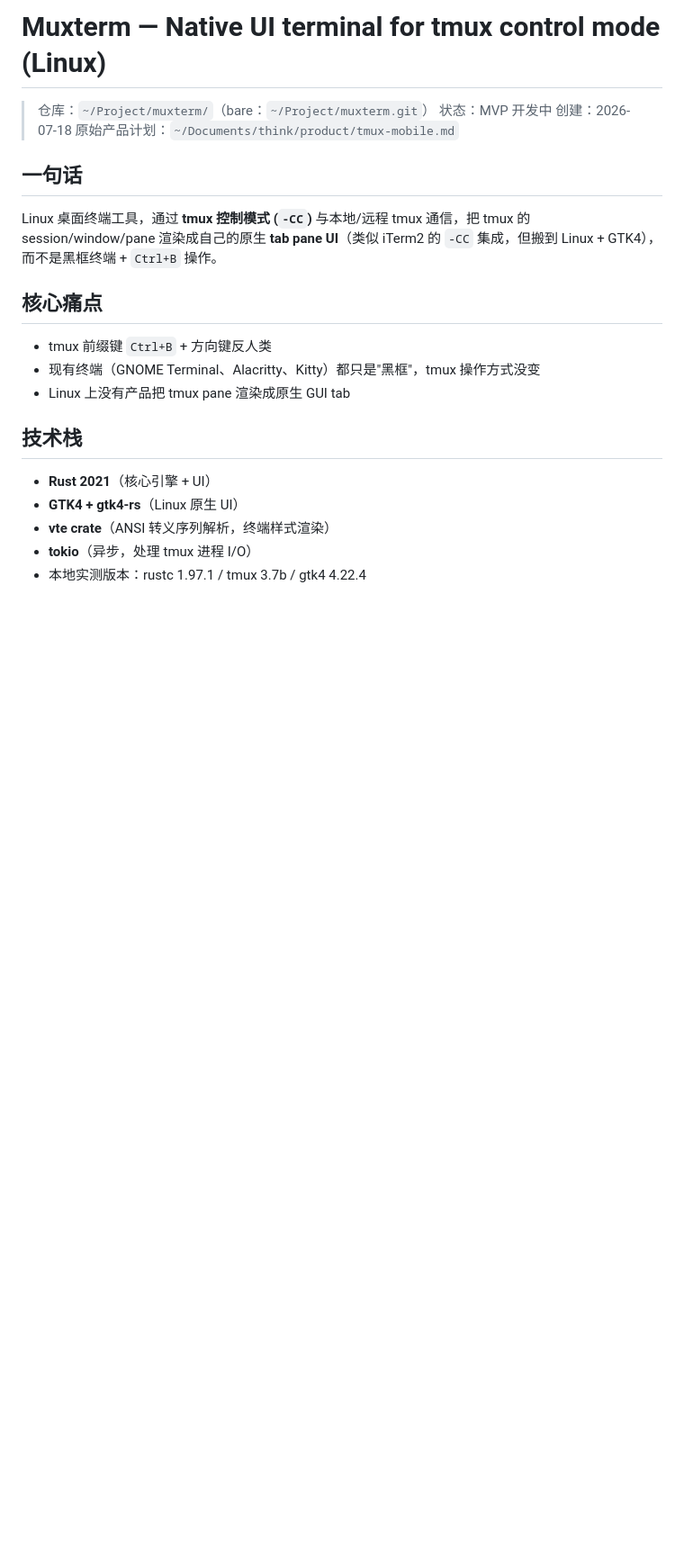
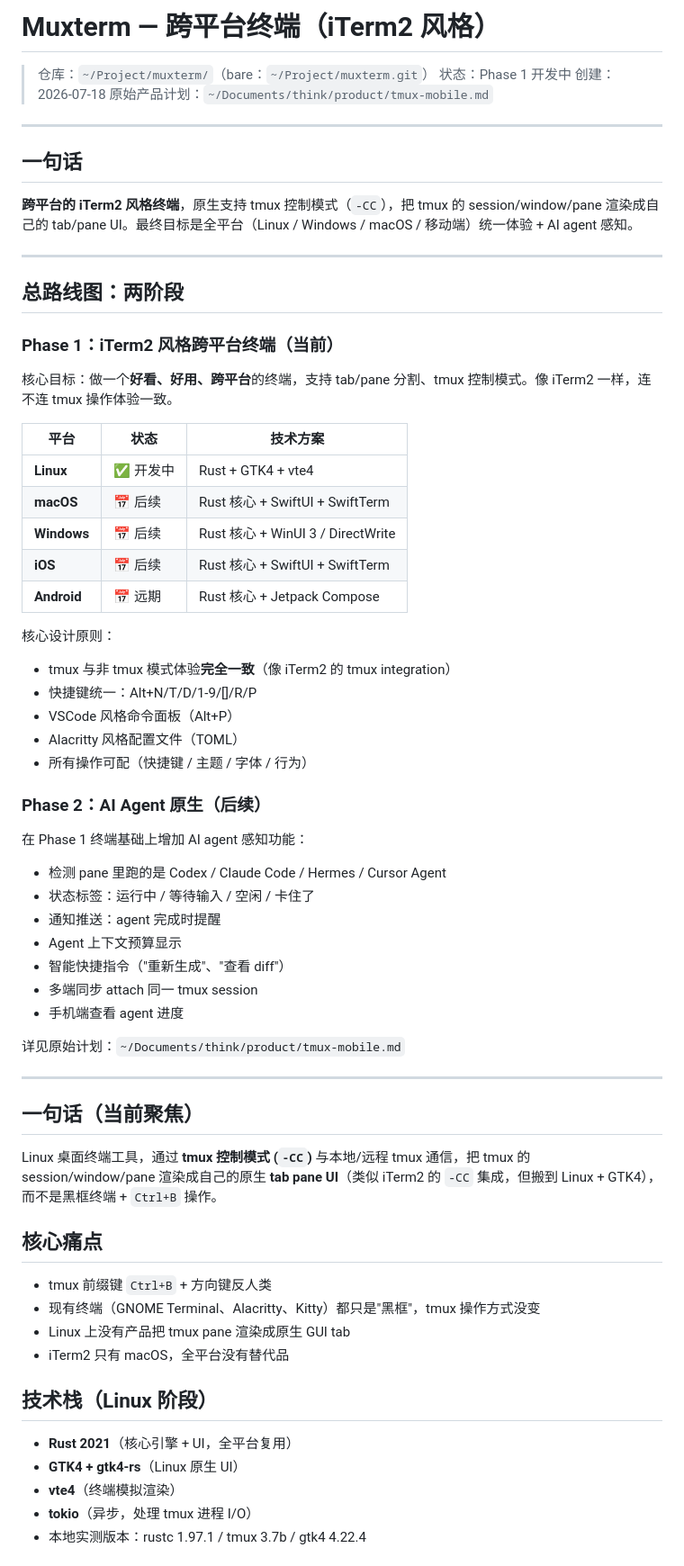
Before and after one commit to wlingze/muxterm, a Markdown page: PRODUCT.md, the part around the change. Shown at 90% size. Rendered like a GitHub page; blank space fills up the shorter version.

Commit message:
docs: add two-phase roadmap (iTerm2 terminal → AI agent)

```diff
--- a/PRODUCT.md
+++ b/PRODUCT.md
@@ -1,11 +1,56 @@
-# Muxterm — Native UI terminal for tmux control mode (Linux)
+# Muxterm — 跨平台终端（iTerm2 风格）
 
 > 仓库：`~/Project/muxterm/`（bare：`~/Project/muxterm.git`）
-> 状态：MVP 开发中
+> 状态：Phase 1 开发中
 > 创建：2026-07-18
 > 原始产品计划：`~/Documents/think/product/tmux-mobile.md`
 
+---
+
 ## 一句话
+
+**跨平台的 iTerm2 风格终端**，原生支持 tmux 控制模式（`-CC`），把 tmux 的 session/window/pane 渲染成自己的 tab/pane UI。最终目标是全平台（Linux / Windows / macOS / 移动端）统一体验 + AI agent 感知。
+
+---
+
+## 总路线图：两阶段
+
+### Phase 1：iTerm2 风格跨平台终端（当前）
+
+核心目标：做一个**好看、好用、跨平台**的终端，支持 tab/pane 分割、tmux 控制模式。像 iTerm2 一样，连不连 tmux 操作体验一致。
+
+| 平台 | 状态 | 技术方案 |
+|------|------|---------|
+| **Linux** | ✅ 开发中 | Rust + GTK4 + vte4 |
+| **macOS** | 📅 后续 | Rust 核心 + SwiftUI + SwiftTerm |
+| **Windows** | 📅 后续 | Rust 核心 + WinUI 3 / DirectWrite |
+| **iOS** | 📅 后续 | Rust 核心 + SwiftUI + SwiftTerm |
+| **Android** | 📅 远期 | Rust 核心 + Jetpack Compose |
+
+核心设计原则：
+- tmux 与非 tmux 模式体验**完全一致**（像 iTerm2 的 tmux integration）
+- 快捷键统一：Alt+N/T/D/1-9/[]/R/P
+- VSCode 风格命令面板（Alt+P）
+- Alacritty 风格配置文件（TOML）
+- 所有操作可配（快捷键 / 主题 / 字体 / 行为）
+
+### Phase 2：AI Agent 原生（后续）
+
+在 Phase 1 终端基础上增加 AI agent 感知功能：
+
+- 检测 pane 里跑的是 Codex / Claude Code / Hermes / Cursor Agent
+- 状态标签：运行中 / 等待输入 / 空闲 / 卡住了
+- 通知推送：agent 完成时提醒
+- Agent 上下文预算显示
+- 智能快捷指令（"重新生成"、"查看 diff"）
+- 多端同步 attach 同一 tmux session
+- 手机端查看 agent 进度
+
+详见原始计划：`~/Documents/think/product/tmux-mobile.md`
+
+---
+
+## 一句话（当前聚焦）
 
 Linux 桌面终端工具，通过 **tmux 控制模式 (`-CC`)** 与本地/远程 tmux 通信，把 tmux 的 session/window/pane 渲染成自己的原生 **tab pane UI**（类似 iTerm2 的 `-CC` 集成，但搬到 Linux + GTK4），而不是黑框终端 + `Ctrl+B` 操作。
 
@@ -14,12 +59,13 @@ Linux 桌面终端工具，通过 **tmux 控制模式 (`-CC`)** 与本地/远程
 - tmux 前缀键 `Ctrl+B` + 方向键反人类
 - 现有终端（GNOME Terminal、Alacritty、Kitty）都只是"黑框"，tmux 操作方式没变
 - Linux 上没有产品把 tmux pane 渲染成原生 GUI tab
+- iTerm2 只有 macOS，全平台没有替代品
 
-## 技术栈
+## 技术栈（Linux 阶段）
 
-- **Rust 2021**（核心引擎 + UI）
+- **Rust 2021**（核心引擎 + UI，全平台复用）
 - **GTK4 + gtk4-rs**（Linux 原生 UI）
-- **vte crate**（ANSI 转义序列解析，终端样式渲染）
+- **vte4**（终端模拟渲染）
 - **tokio**（异步，处理 tmux 进程 I/O）
 - 本地实测版本：rustc 1.97.1 / tmux 3.7b / gtk4 4.22.4
 
```
